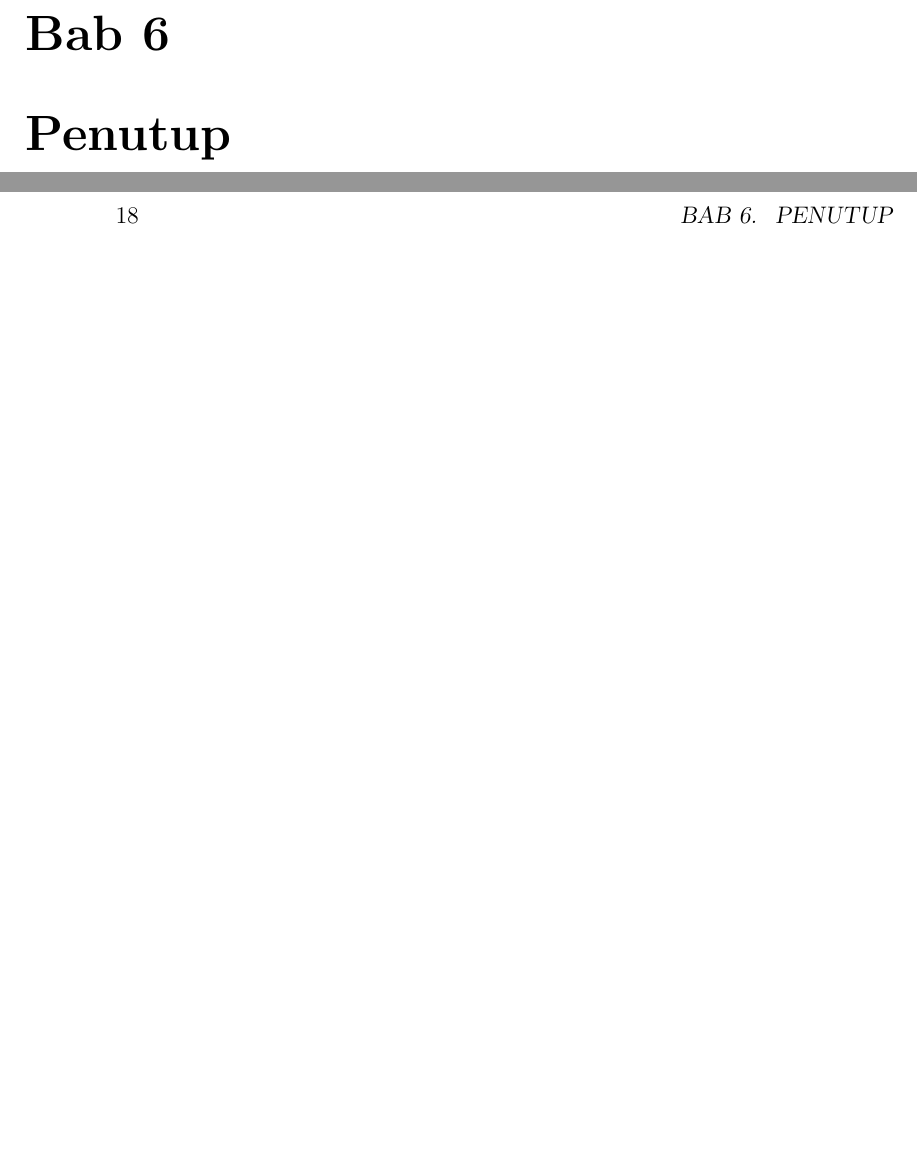
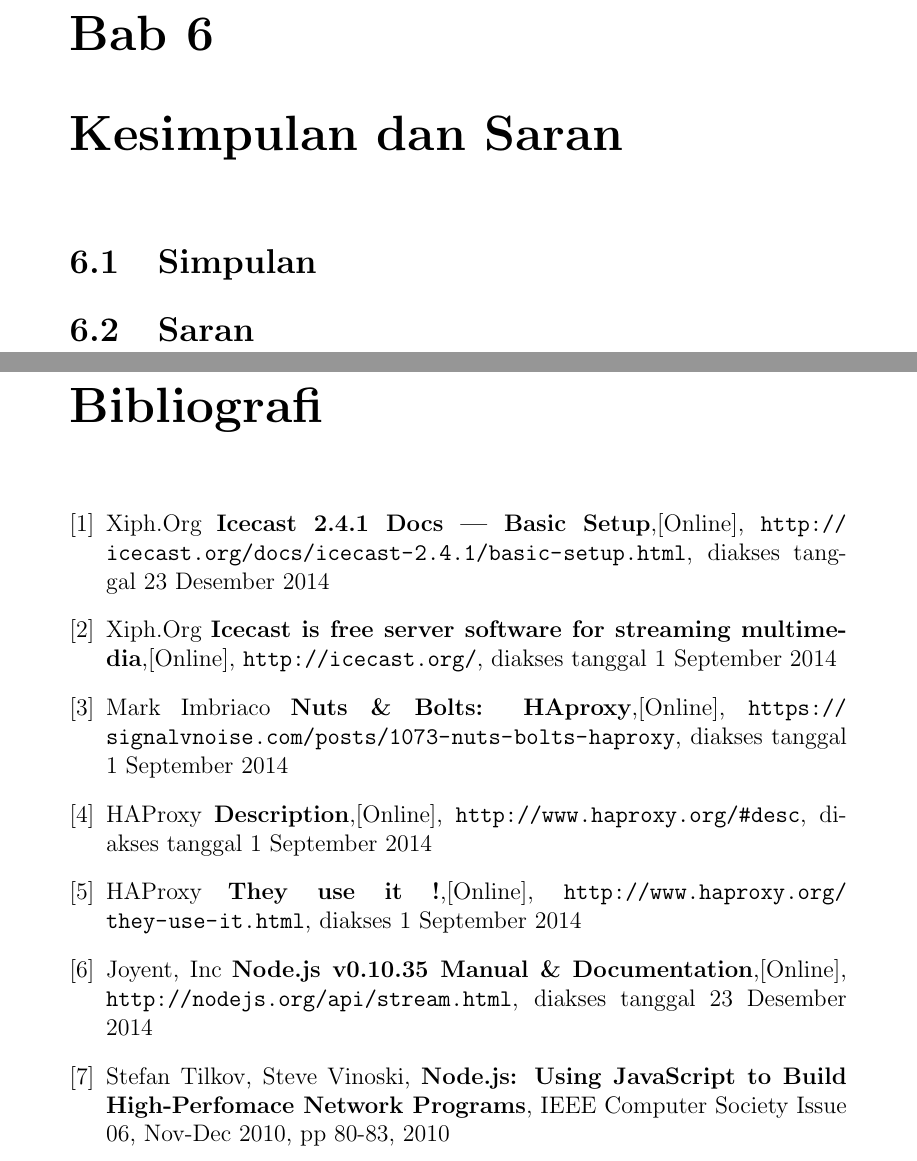
Before and after one commit to initrunlevel0/icecastMiddleware, a LaTeX book (laporan/laporan.tex, which reads laporan/daftar_pustaka.tex, laporan/penutup.tex): two parts of pages 21 and 22 of 22 before the commit and two parts of pages 22 and 23 of 23 after it, joined at a grey line, cut so that both start at the same text, the shorter picture padded with empty space. Compiled offline with pdfLaTeX.

Commit message:
edit daftar pustaka, implementasi, laporan, lembar pengesahan, penutup dan tinjauan pustaka

```diff
--- a/laporan/daftar_pustaka.tex
+++ b/laporan/daftar_pustaka.tex
@@ -0,0 +1,38 @@
+\begin{thebibliography}{9}
+	\bibitem{setupice}
+		 Xiph.Org
+		 \textbf{Icecast 2.4.1 Docs — Basic Setup},[Online],
+		 \url{http://icecast.org/docs/icecast-2.4.1/basic-setup.html},
+		 diakses tanggal 23 Desember 2014
+	\bibitem{ice}
+		Xiph.Org
+		\textbf{Icecast is free server software for streaming multimedia},[Online],
+		\url{http://icecast.org/},
+		diakses tanggal 1 September 2014
+	\bibitem{halebih}
+		Mark Imbriaco
+		\textbf{Nuts \& Bolts: HAproxy},[Online],
+		\url{https://signalvnoise.com/posts/1073-nuts-bolts-haproxy},
+		diakses tanggal 1 September 2014
+	\bibitem{haproxy}
+		HAProxy
+		\textbf{Description},[Online],
+		\url{http://www.haproxy.org/#desc},
+		diakses tanggal 1 September 2014
+	\bibitem{hause}
+		HAProxy
+		\textbf{They use it !},[Online],
+		\url{http://www.haproxy.org/they-use-it.html},
+		diakses 1 September 2014
+	\bibitem{nodejs}
+		Joyent, Inc
+		\textbf{Node.js v0.10.35 Manual \& Documentation},[Online],
+		\url{http://nodejs.org/api/stream.html},
+		diakses tanggal 23 Desember 2014
+	\bibitem{nodejsieee}
+		Stefan Tilkov, Steve Vinoski,
+		\textbf{Node.js: Using JavaScript to Build High-Perfomace Network Programs},
+		IEEE Computer Society Issue 06, Nov-Dec 2010,
+		pp 80-83, 2010
+
+\end{thebibliography}
--- a/laporan/laporan.tex
+++ b/laporan/laporan.tex
@@ -1,4 +1,4 @@
-\documentclass[12pt]{book}
+\documentclass[12pt,oneside]{book}
 \usepackage[bahasa]{babel}
 \usepackage{graphicx}
 \usepackage{listings}
--- a/laporan/penutup.tex
+++ b/laporan/penutup.tex
@@ -1 +1,5 @@
-\chapter{Penutup}
+\chapter{Kesimpulan dan Saran}
+
+\section{Simpulan}
+
+\section{Saran}
```
Also changed, not shown: laporan/implementasi.tex (+5 -6 lines), laporan/lembar_pengesahan.tex (+1 -1 lines), laporan/tinjauan_pustaka.tex (+6 -6 lines), laporan/laporan.tex (3 more changed lines).
